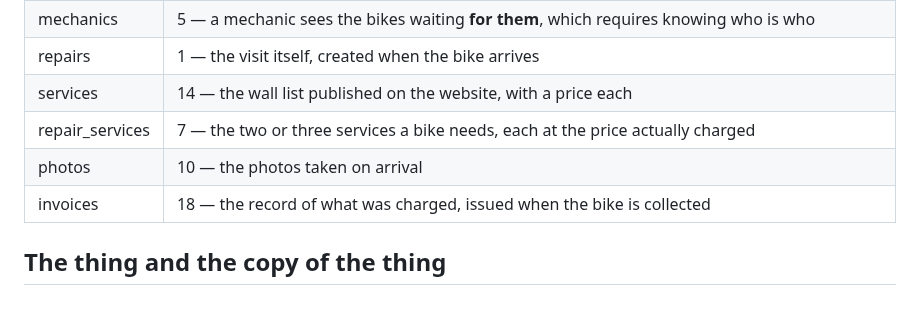
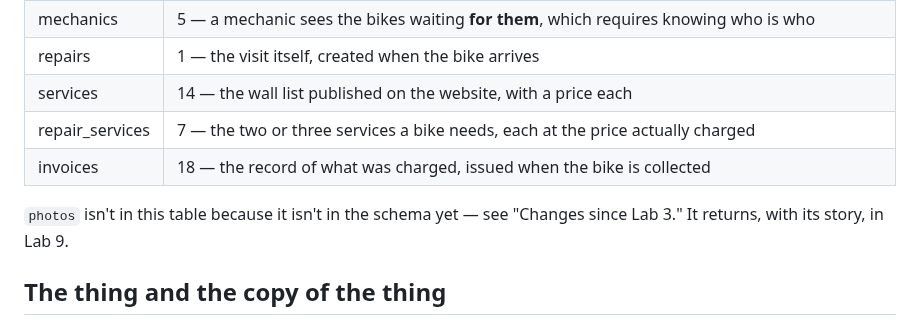
Before and after one commit to Sarnolds18/webtech-wheelhouse, a Markdown page: docs/domain-model.md, the part around one of its changes. Rendered like a GitHub page.

```diff
--- a/docs/domain-model.md
+++ b/docs/domain-model.md
@@ -121,8 +161,10 @@ Not allowed, and why:
 | repairs | 1 — the visit itself, created when the bike arrives |
 | services | 14 — the wall list published on the website, with a price each |
 | repair_services | 7 — the two or three services a bike needs, each at the price actually charged |
-| photos | 10 — the photos taken on arrival |
 | invoices | 18 — the record of what was charged, issued when the bike is collected |
+
+`photos` isn't in this table because it isn't in the schema yet — see "Changes since Lab 3." It returns,
+with its story, in Lab 9.
 
 ## The thing and the copy of the thing
 
```
Also changed, not shown: other parts of docs/domain-model.md (+52 -12 lines), README.md (+12 -5 lines), docs/images/domain-model.png, 2 other files.
